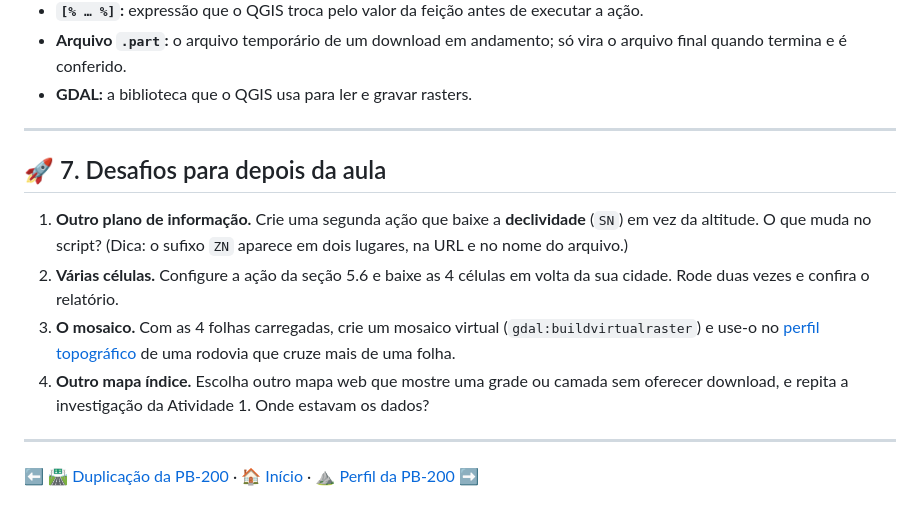
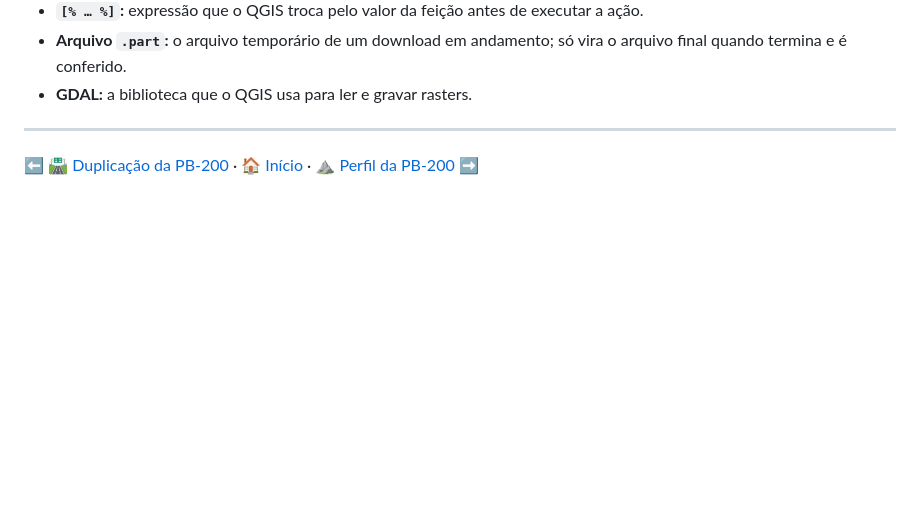
Before and after one commit to marcellobenigno/automatizando-qgis-python-ia, a Markdown page: modulos/grade_topodata/grade_topodata.md, the part around the change. GitHub-like rendering; blank space fills up the shorter version.

```diff
--- a/modulos/grade_topodata/grade_topodata.md
+++ b/modulos/grade_topodata/grade_topodata.md
@@ -441,14 +441,5 @@ Na 2ª execução, nada é baixado. Repare que ela rodou com um **raster como ca
 
 ---
 
-## 🚀 7. Desafios para depois da aula
-
-1. **Outro plano de informação.** Crie uma segunda ação que baixe a **declividade** (`SN`) em vez da altitude. O que muda no script? (Dica: o sufixo `ZN` aparece em dois lugares, na URL e no nome do arquivo.)
-2. **Várias células.** Configure a ação da seção 5.6 e baixe as 4 células em volta da sua cidade. Rode duas vezes e confira o relatório.
-3. **O mosaico.** Com as 4 folhas carregadas, crie um mosaico virtual (`gdal:buildvirtualraster`) e use-o no [perfil topográfico](../perfil_pb200/perfil_pb200.md) de uma rodovia que cruze mais de uma folha.
-4. **Outro mapa índice.** Escolha outro mapa web que mostre uma grade ou camada sem oferecer download, e repita a investigação da Atividade 1. Onde estavam os dados?
-
----
-
 <!-- navegação -->
 [⬅️ 🛣️ Duplicação da PB-200](../pb200/pb200.md) · [🏠 Início](../../README.md) · [⛰️ Perfil da PB-200 ➡️](../perfil_pb200/perfil_pb200.md)
```
